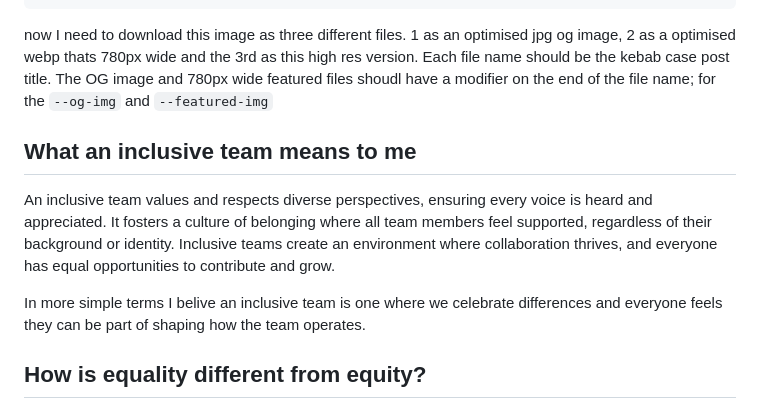
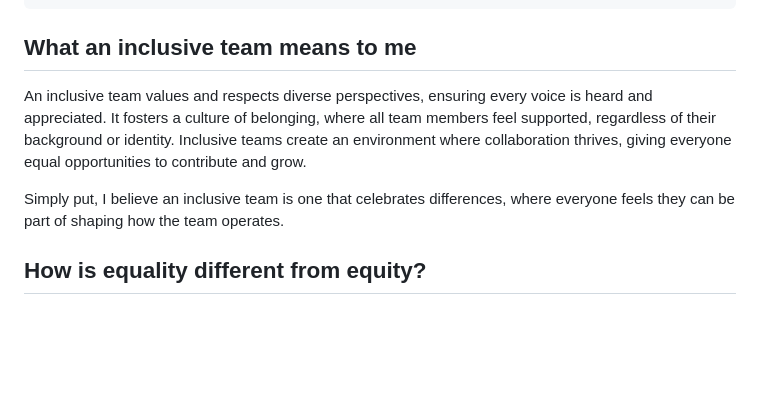
Before and after one commit to stuartjnelson/northern-badger-11ty-blog, a Markdown page: articles/becoming-a-better-manager-equality-vs-equity.md, the part around the change. Drawn GitHub-style; blank space fills up the shorter version.

Commit message:
fix: proofed first section

```diff
--- a/articles/becoming-a-better-manager-equality-vs-equity.md
+++ b/articles/becoming-a-better-manager-equality-vs-equity.md
@@ -17,12 +17,10 @@ categories: []
 keywords: []
 ---
 
-now I need to download this image as three different files. 1  as an optimised jpg og image, 2 as a optimised webp thats 780px wide and the 3rd as this high res version. Each file name should be the kebab case post title. The OG image and 780px wide featured files shoudl have a modifier on the end of the file name; for the `--og-img` and `--featured-img`
+## What an inclusive team means to me
+An inclusive team values and respects diverse perspectives, ensuring every voice is heard and appreciated. It fosters a culture of belonging, where all team members feel supported, regardless of their background or identity. Inclusive teams create an environment where collaboration thrives, giving everyone equal opportunities to contribute and grow.
 
-## What an inclusive team means to me
-An inclusive team values and respects diverse perspectives, ensuring every voice is heard and appreciated. It fosters a culture of belonging where all team members feel supported, regardless of their background or identity. Inclusive teams create an environment where collaboration thrives, and everyone has equal opportunities to contribute and grow.
-
-In more simple terms I belive an inclusive team is one where we celebrate differences and everyone feels they can be part of shaping how the team operates.
+Simply put, I believe an inclusive team is one that celebrates differences, where everyone feels they can be part of shaping how the team operates.
 
 
 ## How is equality different from equity?
```
